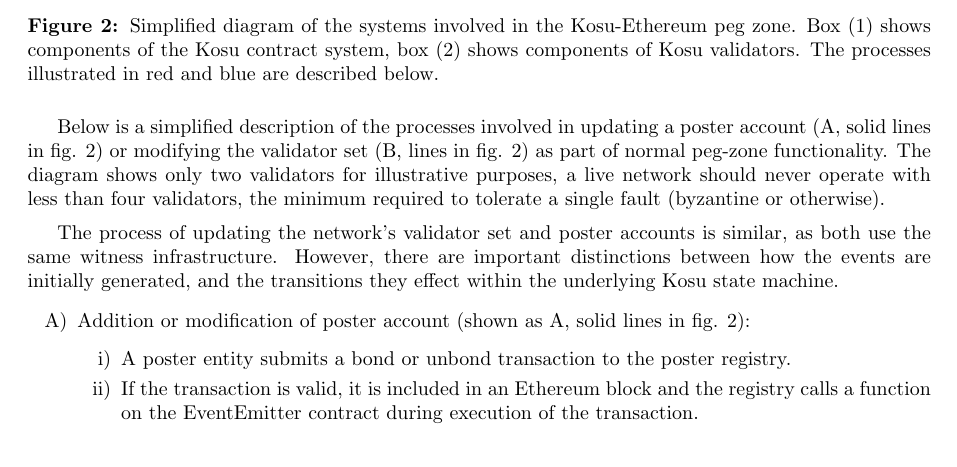
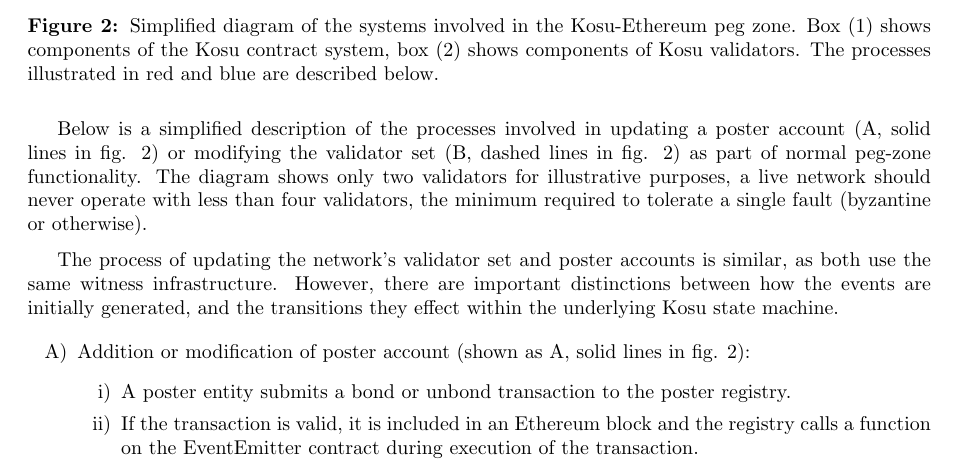
Before and after one commit to ParadigmFoundation/whitepaper, a LaTeX paper (latex/kosu_whitepaper.tex): part of page 17 of 25 before the commit and part of page 17 of 26 after it, cut so that both start at the same text. Compiled offline with pdfLaTeX.

Commit message:
missed word "dashed"

```diff
--- a/latex/kosu_whitepaper.tex
+++ b/latex/kosu_whitepaper.tex
@@ -576,7 +576,7 @@
   \label{fig:fig2}
 \end{figure}
 
-Below is a simplified description of the processes involved in updating a poster account (A, solid lines in fig. \ref{fig:fig2}) or modifying the validator set (B, lines in fig. \ref{fig:fig2}) as part of normal peg-zone functionality. The diagram shows only two validators for illustrative purposes, a live network should never operate with less than four validators, the minimum required to tolerate a single fault (byzantine or otherwise).
+Below is a simplified description of the processes involved in updating a poster account (A, solid lines in fig. \ref{fig:fig2}) or modifying the validator set (B, dashed lines in fig. \ref{fig:fig2}) as part of normal peg-zone functionality. The diagram shows only two validators for illustrative purposes, a live network should never operate with less than four validators, the minimum required to tolerate a single fault (byzantine or otherwise).
 \medskip
 
 The process of updating the network’s validator set and poster accounts is similar, as both use the same witness infrastructure. However, there are important distinctions between how the events are initially generated, and the transitions they effect within the underlying Kosu state machine.
```
Also changed, not shown: latex/kosu_whitepaper.pdf, 5 other files.
